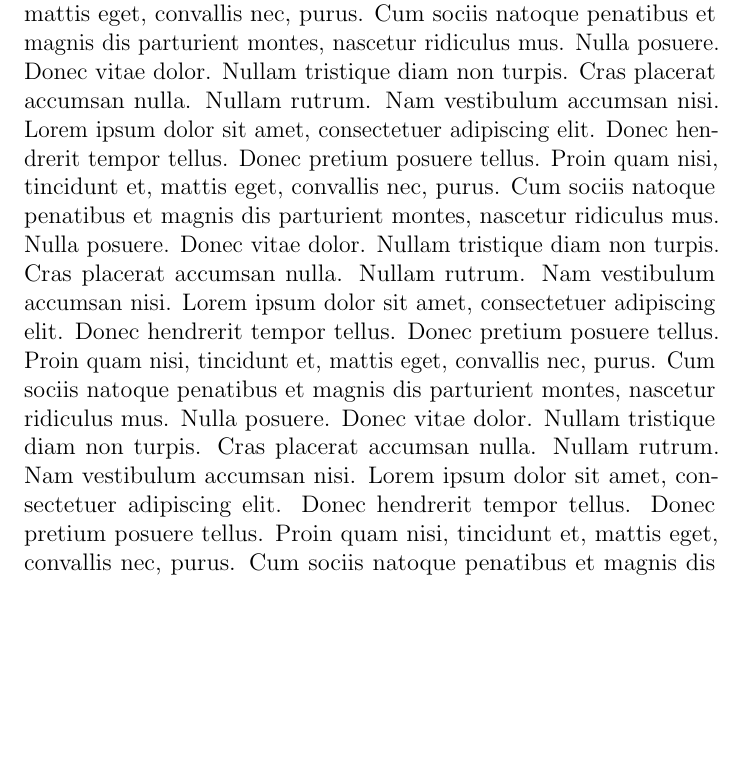
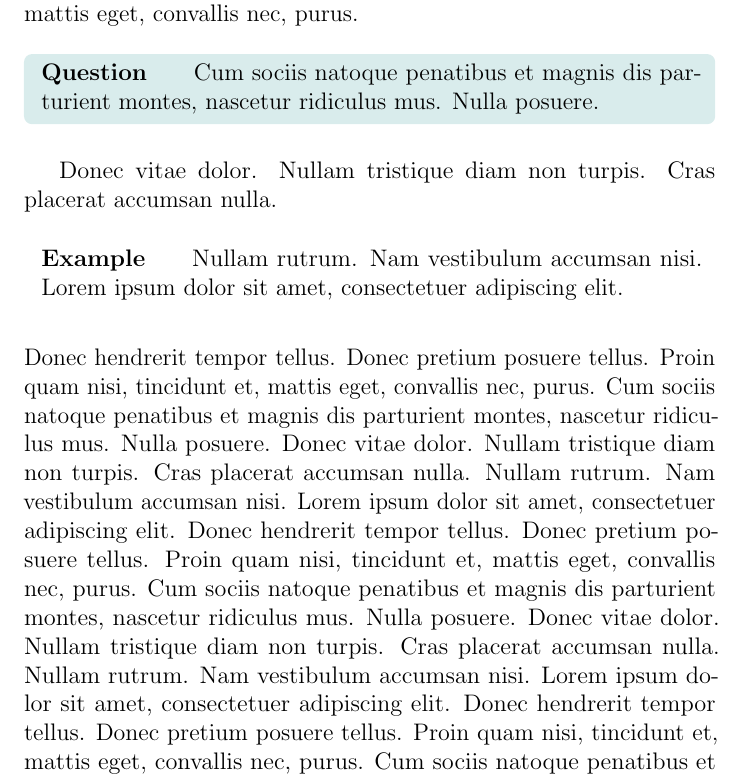
Before and after one commit to kisonecat/ximera-ios, a LaTeX document (converter/sample.tex): part of page 2 of 3, cut so that both start at the same text, the shorter picture padded with empty space. Compiled offline with pdfLaTeX.

Commit message:
eg/war/ques together

```diff
--- a/converter/sample.tex
+++ b/converter/sample.tex
@@ -136,19 +136,23 @@ hendrerit tempor tellus.
 
 
 Donec pretium posuere tellus. Proin quam nisl, tincidunt et, mattis
-eget, convallis nec, purus. Cum sociis natoque penatibus et magnis dis
-parturient montes, nascetur ridiculus mus. Nulla posuere. Donec vitae
-dolor. Nullam tristique diam non turpis. Cras placerat accumsan
-nulla. Nullam rutrum. Nam vestibulum accumsan nisi.  Lorem ipsum dolor
-sit amet, consectetuer adipiscing elit. Donec hendrerit tempor
-tellus. Donec pretium posuere tellus. Proin quam nisi, tincidunt et,
-mattis eget, convallis nec, purus. Cum sociis natoque penatibus et
-magnis dis parturient montes, nascetur ridiculus mus. Nulla
-posuere. Donec vitae dolor. Nullam tristique diam non turpis. Cras
-placerat accumsan nulla. Nullam rutrum. Nam vestibulum accumsan nisi.
-Lorem ipsum dolor sit amet, consectetuer adipiscing elit. Donec
-hendrerit tempor tellus. Donec pretium posuere tellus. Proin quam
-nisi, tincidunt et, mattis eget, convallis nec, purus. Cum sociis
+eget, convallis nec, purus.
+
+
+\begin{ques}
+Cum sociis natoque penatibus et magnis dis parturient montes, nascetur
+ridiculus mus. Nulla posuere.
+\end{ques}
+
+Donec vitae dolor. Nullam tristique diam non turpis. Cras placerat
+accumsan nulla.
+
+\begin{eg}
+Nullam rutrum. Nam vestibulum accumsan nisi.  Lorem ipsum dolor sit
+amet, consectetuer adipiscing elit.
+\end{eg}
+Donec hendrerit tempor tellus. Donec pretium posuere tellus. Proin
+quam nisi, tincidunt et, mattis eget, convallis nec, purus. Cum sociis
 natoque penatibus et magnis dis parturient montes, nascetur ridiculus
 mus. Nulla posuere. Donec vitae dolor. Nullam tristique diam non
 turpis. Cras placerat accumsan nulla. Nullam rutrum. Nam vestibulum
@@ -158,4 +162,7 @@ tellus. Proin quam nisi, tincidunt et, mattis eget, convallis nec,
 purus. Cum sociis natoque penatibus et magnis dis parturient montes,
 nascetur ridiculus mus. Nulla posuere. Donec vitae dolor. Nullam
 tristique diam non turpis. Cras placerat accumsan nulla. Nullam
-rutrum. Nam vestibulum accumsan nisi.
+rutrum. Nam vestibulum accumsan nisi.  Lorem ipsum dolor sit amet,
+consectetuer adipiscing elit. Donec hendrerit tempor tellus. Donec
+pretium posuere tellus. Proin quam nisi, tincidunt et, mattis eget,
+convallis nec, purus. Cum sociis natoque penatibus et magnis dis
```
Also changed, not shown: converter/sample.tex (8 more changed lines).
